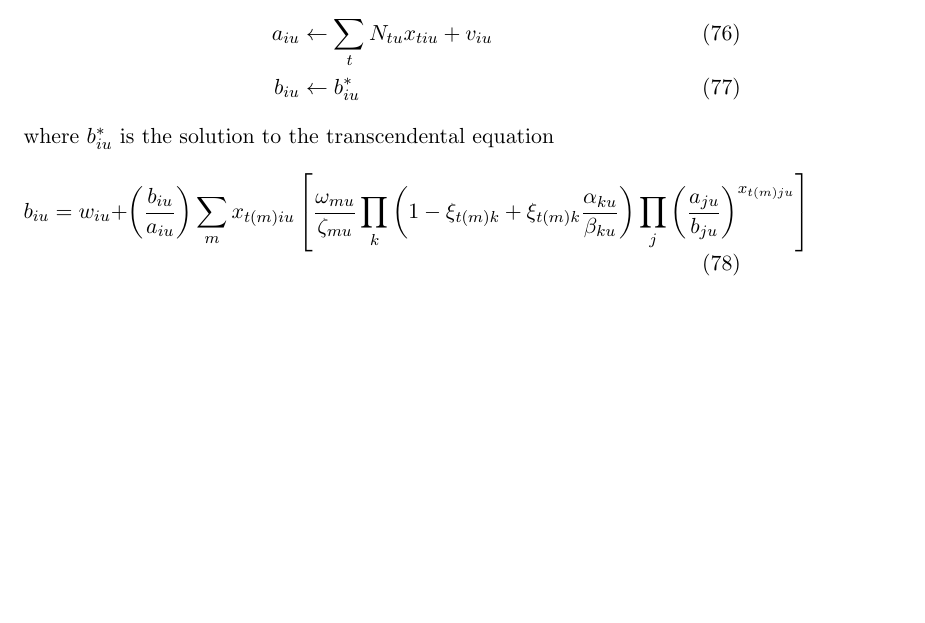
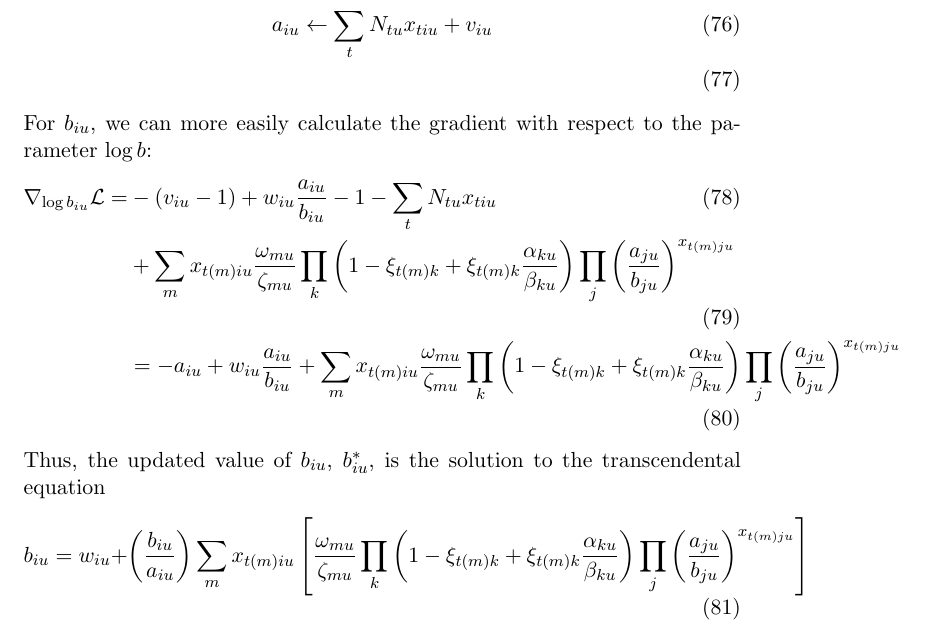
Before and after one commit to pearsonlab/spiketopics, a LaTeX document (gamma_poisson_notes.tex): part of page 10 of 12 before the commit and part of page 10 of 13 after it, cut so that both start at the same text, the shorter picture padded with empty space. Compiled offline with pdfLaTeX.

Commit message:
added gradient formula

```diff
--- a/gamma_poisson_notes.tex
+++ b/gamma_poisson_notes.tex
@@ -303,9 +303,22 @@ plus corrections to the observation probability piece of $\mathbb{E}_q[\log p(N,
 This leads straightforwardly to updates for the posterior parameters of $q(\upsilon)$:
 \begin{align}
     a_{iu} &\leftarrow \sum_t N_{tu} x_{tiu} + v_{iu} \\
-    b_{iu} &\leftarrow b^*_{iu}
 \end{align}
-where $b^*_{iu}$ is the solution to the transcendental equation
+For $b_{iu}$, we can more easily calculate the gradient with respect to the parameter $\log b$:
+\begin{align}
+    \nabla_{\log b_{iu}} \mathcal{L} = &-(v_{iu} - 1) +
+    w_{iu} \frac{a_{iu}}{b_{iu}} - 1 - \sum_t N_{tu} x_{tiu} \\
+    & + \sum_m x_{t(m)iu} \frac{\omega_{mu}}{\zeta_{mu}}
+    \prod_k \left(1 - \xi_{t(m)k} + \xi_{t(m)k}
+    \frac{\alpha_{ku}}{\beta_{ku}}\right)
+    \prod_j \left(\frac{a_{ju}}{b_{ju}}\right)^{x_{t(m)ju}} \\
+    &= -a_{iu} + w_{iu} \frac{a_{iu}}{b_{iu}}
+    + \sum_m x_{t(m)iu} \frac{\omega_{mu}}{\zeta_{mu}}
+    \prod_k \left(1 - \xi_{t(m)k} + \xi_{t(m)k}
+    \frac{\alpha_{ku}}{\beta_{ku}}\right)
+    \prod_j \left(\frac{a_{ju}}{b_{ju}}\right)^{x_{t(m)ju}}
+\end{align}
+Thus, the updated value of $b_{iu}$, $b^*_{iu}$, is the solution to the transcendental equation
 \begin{equation}
     b_{iu} = w_{iu} + \left( \frac{b_{iu}}{a_{iu}}\right) \sum_{m} x_{t(m)iu}\left[ \frac{\omega_{mu}}{\zeta_{mu}} \prod_k \left( 1 - \xi_{t(m)k} + \xi_{t(m)k} \frac{\alpha_{ku}}{\beta_{ku}}\right)\prod_{j} \left(\frac{a_{ju}}{b_{ju}} \right)^{x_{t(m)ju}} \right]
 \end{equation}
```
